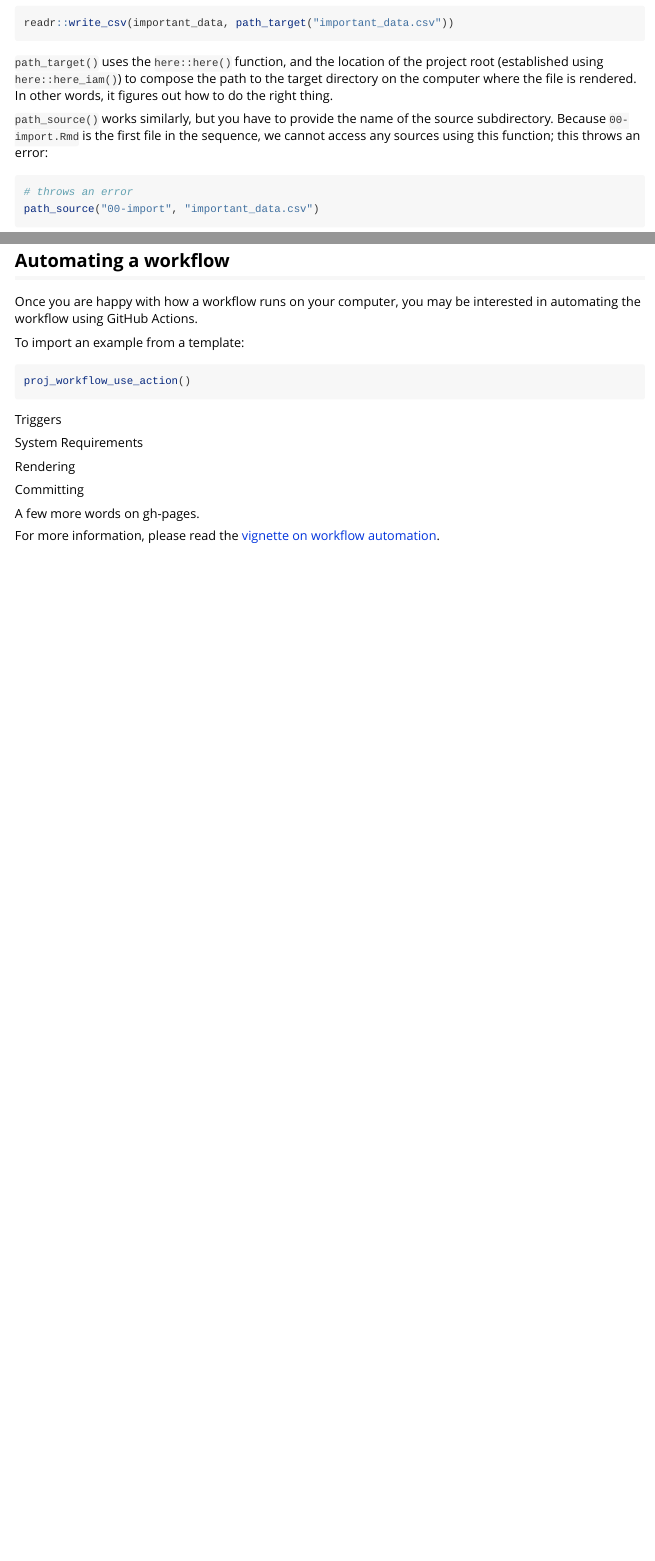
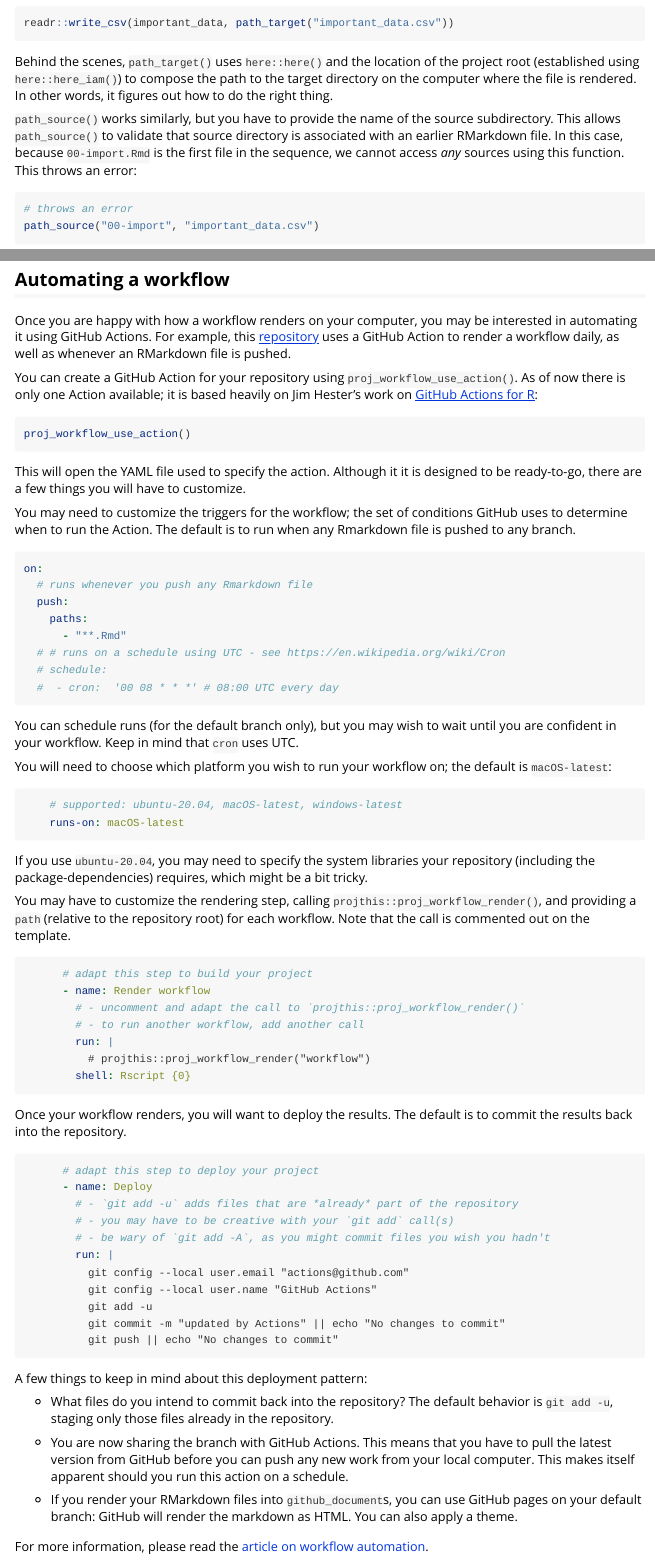
Before and after one commit to ijlyttle/projthis, an R Markdown document (vignettes/projthis.Rmd): the page in a window 1100 px wide, from 2990 px down, and a second part further down, joined at a grey line. Rendered offline with R 4.5, knitr and Pandoc, with nearby package versions.

Commit message:
update articles

````diff
--- a/vignettes/projthis.Rmd
+++ b/vignettes/projthis.Rmd
@@ -189,14 +185,17 @@ Let's say we wanted to write a CSV file to the our target directory; we could us
 
-```r
+``` {.r}
 readr::write_csv(important_data, path_target("important_data.csv"))
 ```
 
-`path_target()` uses the `here::here()` function, and the location of the project root (established using `here::here_iam()`) to compose the path to the target directory on the computer where the file is rendered. In other words, it figures out how to do the right thing.
+Behind the scenes, `path_target()` uses `here::here()` and the location of the project root (established using `here::here_iam()`) to compose the path to the target directory on the computer where the file is rendered.
+In other words, it figures out how to do the right thing.
 
 `path_source()` works similarly, but you have to provide the name of the source subdirectory.
-Because `00-import.Rmd` is the first file in the sequence, we cannot access any sources using this function; this throws an error:
+This allows `path_source()` to validate that source directory is associated with an earlier RMarkdown file.
+In this case, because `00-import.Rmd` is the first file in the sequence, we cannot access *any* sources using this function.
+This throws an error:
 
-```r
+``` {.r}
 # throws an error
 path_source("00-import", "important_data.csv")
 ```
@@ -228,22 +225,85 @@ For more information, please read the [vignette on managing directories](directo
 
 ## Automating a workflow
 
-Once you are happy with how a workflow runs on your computer, you may be interested in automating the workflow using GitHub Actions.
+Once you are happy with how a workflow renders on your computer, you may be interested in automating it using GitHub Actions.
+For example, this [repository](https://github.com/ijlyttle/covidStates/) uses a GitHub Action to render a workflow daily, as well as whenever an RMarkdown file is pushed.
 
-To import an example from a template:
+You can create a GitHub Action for your repository using `proj_workflow_use_action()`.
+As of now there is only one Action available; it is based heavily on Jim Hester's work on [GitHub Actions for R](https://github.com/r-lib/actions/):
 
-```r
+``` {.r}
 proj_workflow_use_action()
 ```
 
-Triggers
+This will open the YAML file used to specify the action.
+Although it it is designed to be ready-to-go, there are a few things you will have to customize.
 
-System Requirements
+You may need to customize the triggers for the workflow; the set of conditions GitHub uses to determine when to run the Action.
+The default is to run when any Rmarkdown file is pushed to any branch.
 
-Rendering
+``` {.yaml}
+on:
+  # runs whenever you push any Rmarkdown file
+  push:
+    paths:
+      - "**.Rmd"
+  # # runs on a schedule using UTC - see https://en.wikipedia.org/wiki/Cron
+  # schedule:
+  #  - cron:  '00 08 * * *' # 08:00 UTC every day
+```
 
-Committing
+You can schedule runs (for the default branch only), but you may wish to wait until you are confident in your workflow.
+Keep in mind that `cron` uses UTC.
 
-A few more words on gh-pages.
+You will need to choose which platform you wish to run your workflow on; the default is `macOS-latest`:
 
-For more information, please read the [vignette on workflow automation](workflow-automation.html).
+``` {.yaml}
+    # supported: ubuntu-20.04, macOS-latest, windows-latest
+    runs-on: macOS-latest
+```
+
+If you use `ubuntu-20.04`, you may need to specify the system libraries your repository (including the package-dependencies) requires, which might be a bit tricky.
+
+You may have to customize the rendering step, calling `projthis::proj_workflow_render()`, and providing a `path` (relative to the repository root) for each workflow.
+Note that the call is commented out on the template.
+
+``` {.yaml}
+      # adapt this step to build your project
+      - name: Render workflow
+        # - uncomment and adapt the call to `projthis::proj_workflow_render()`
+        # - to run another workflow, add another call
+        run: |
+          # projthis::proj_workflow_render("workflow")
+        shell: Rscript {0}
+```
+
+Once your workflow renders, you will want to deploy the results.
+The default is to commit the results back into the repository.
+
+``` {.yaml}
+      # adapt this step to deploy your project
+      - name: Deploy
+        # - `git add -u` adds files that are *already* part of the repository
+        # - you may have to be creative with your `git add` call(s)
+        # - be wary of `git add -A`, as you might commit files you wish you hadn't
+        run: |
+          git config --local user.email "actions@github.com"
+          git config --local user.name "GitHub Actions"
+          git add -u
+          git commit -m "updated by Actions" || echo "No changes to commit"
+          git push || echo "No changes to commit"
+```
+
+A few things to keep in mind about this deployment pattern:
+
+-   What files do you intend to commit back into the repository?
+    The default behavior is `git add -u`, staging only those files already in the repository.
+
+-   You are now sharing the branch with GitHub Actions.
+    This means that you have to pull the latest version from GitHub before you can push any new work from your local computer.
+    This makes itself apparent should you run this action on a schedule.
+
+-   If you render your RMarkdown files into `github_document`s, you can use GitHub pages on your default branch: GitHub will render the markdown as HTML.
+    You can also apply a theme.
+
+For more information, please read the [article on workflow automation](workflow-automation.html).
````
Also changed, not shown: github_action_examples/project-workflow.yaml (+2 -2 lines), vignettes/design-philosophy.Rmd (+0 -3 lines), vignettes/projthis.Rmd (120 more changed lines), 1 other file.
